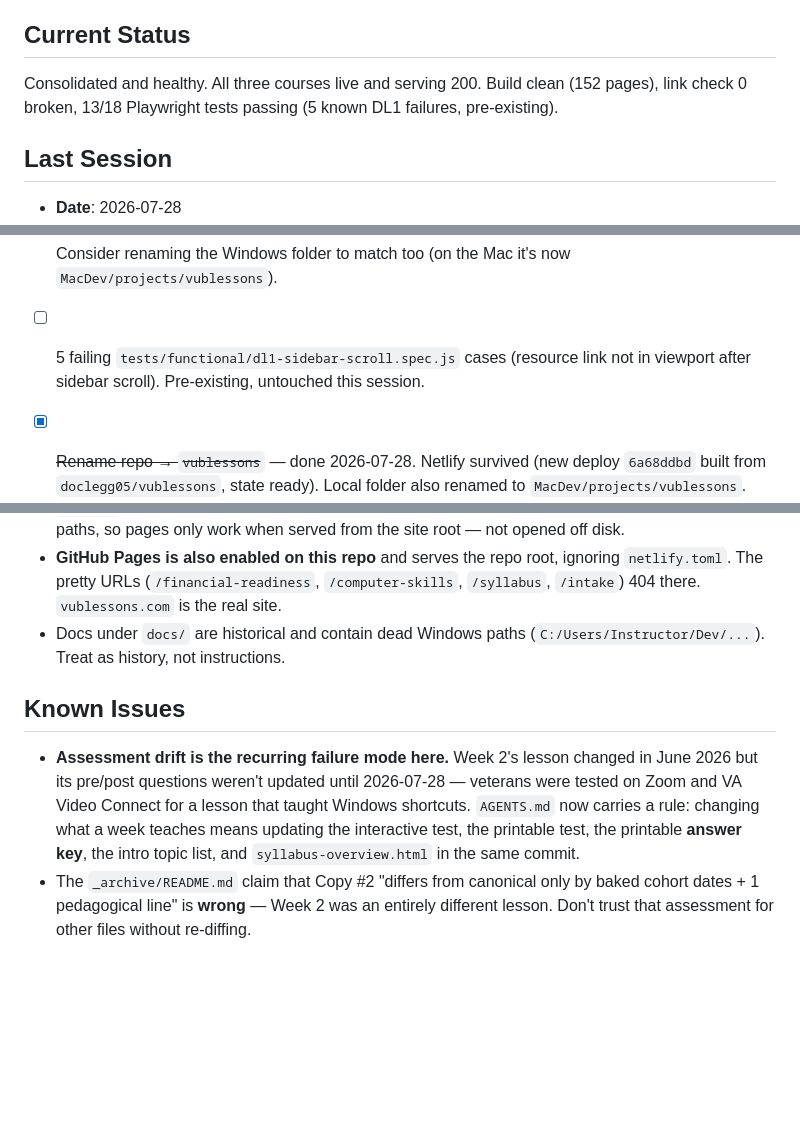
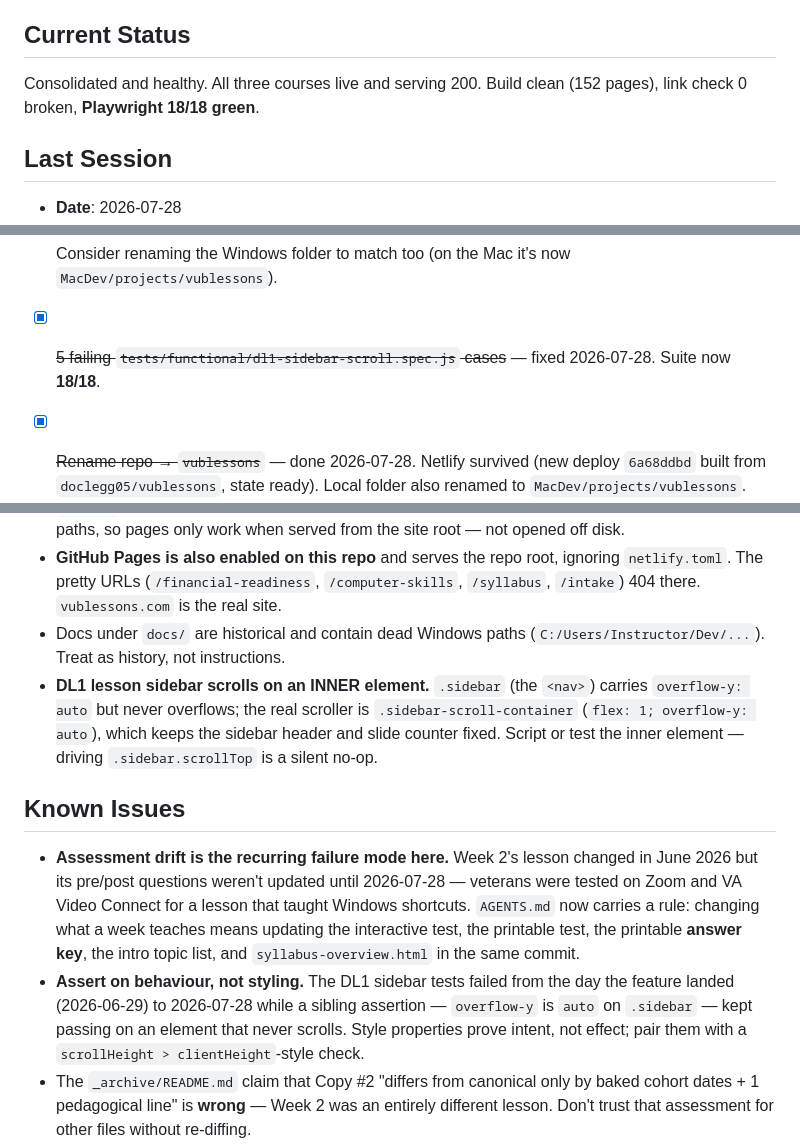
Before and after one commit to doclegg05/VUB-Financial-Readiness, a Markdown page: .claude/MEMORY.md, 3 parts joined by grey strips. Drawn GitHub-style; blank space fills up the shorter version.

Commit message:
docs: record the DL1 sidebar scroll structure and the assert-behaviour lesson

````diff
--- a/.claude/MEMORY.md
+++ b/.claude/MEMORY.md
@@ -8,7 +8,7 @@
 - **Live**: https://vublessons.com (Netlify project `vubcourse`, builds `main` → `dist/site`)
 
 ## Current Status
-Consolidated and healthy. All three courses live and serving 200. Build clean (152 pages), link check 0 broken, 13/18 Playwright tests passing (5 known DL1 failures, pre-existing).
+Consolidated and healthy. All three courses live and serving 200. Build clean (152 pages), link check 0 broken, **Playwright 18/18 green**.
 
 ## Last Session
 - **Date**: 2026-07-28
@@ -55,7 +55,7 @@ Britt asked to be reminded of both (2026-07-28).
   ```
 
   Consider renaming the Windows folder to match too (on the Mac it's now `MacDev/projects/vublessons`).
-- [ ] 5 failing `tests/functional/dl1-sidebar-scroll.spec.js` cases (resource link not in viewport after sidebar scroll). Pre-existing, untouched this session.
+- [x] ~~5 failing `tests/functional/dl1-sidebar-scroll.spec.js` cases~~ — fixed 2026-07-28. Suite now **18/18**.
 - [x] ~~Rename repo → `vublessons`~~ — done 2026-07-28. Netlify survived (new deploy `6a68ddbd` built from `doclegg05/vublessons`, state ready). Local folder also renamed to `MacDev/projects/vublessons`.
 
 ## Key Decisions Log
@@ -73,8 +73,10 @@ Britt asked to be reminded of both (2026-07-28).
 - `shared/` (brand.css, shell.js, text-size.js, progress.js, glossary.js…) is referenced with **root-absolute** paths, so pages only work when served from the site root — not opened off disk.
 - **GitHub Pages is also enabled on this repo** and serves the repo root, ignoring `netlify.toml`. The pretty URLs (`/financial-readiness`, `/computer-skills`, `/syllabus`, `/intake`) 404 there. `vublessons.com` is the real site.
 - Docs under `docs/` are historical and contain dead Windows paths (`C:/Users/Instructor/Dev/...`). Treat as history, not instructions.
+- **DL1 lesson sidebar scrolls on an INNER element.** `.sidebar` (the `<nav>`) carries `overflow-y: auto` but never overflows; the real scroller is `.sidebar-scroll-container` (`flex: 1; overflow-y: auto`), which keeps the sidebar header and slide counter fixed. Script or test the inner element — driving `.sidebar.scrollTop` is a silent no-op.
 
 ## Known Issues
 - **Assessment drift is the recurring failure mode here.** Week 2's lesson changed in June 2026 but its pre/post questions weren't updated until 2026-07-28 — veterans were tested on Zoom and VA Video Connect for a lesson that taught Windows shortcuts. `AGENTS.md` now carries a rule: changing what a week teaches means updating the interactive test, the printable test, the printable **answer key**, the intro topic list, and `syllabus-overview.html` in the same commit.
+- **Assert on behaviour, not styling.** The DL1 sidebar tests failed from the day the feature landed (2026-06-29) to 2026-07-28 while a sibling assertion — `overflow-y` is `auto` on `.sidebar` — kept passing on an element that never scrolls. Style properties prove intent, not effect; pair them with a `scrollHeight > clientHeight`-style check.
 - The `_archive/README.md` claim that Copy #2 "differs from canonical only by baked cohort dates + 1 pedagogical line" is **wrong** — Week 2 was an entirely different lesson. Don't trust that assessment for other files without re-diffing.
 - DL1 per-week lesson MP4s still unrendered (needs ElevenLabs key + hero assets; see `video/digital-literacy-1/README.md`).
````
